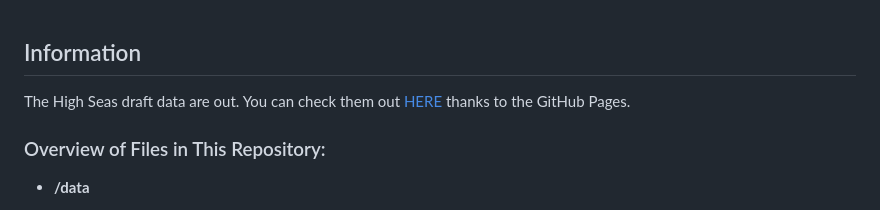
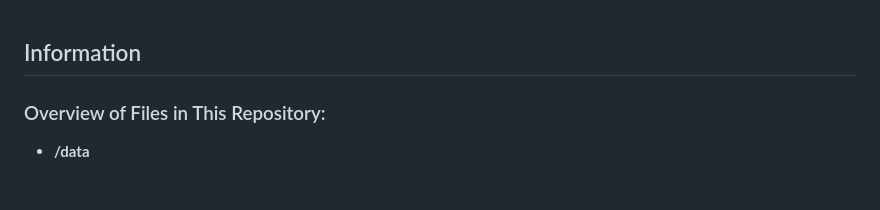
Before and after one commit to petr7410/fab-3-0-decklists-analysis, a Markdown page: README.md, the part around the change. Rendered like a GitHub page.

Commit message:
Removed GitHub page link from README.md, as it is no longer available

```diff
--- a/README.md
+++ b/README.md
@@ -1,5 +1,4 @@
 ## Information
-The High Seas draft data are out. You can check them out [HERE](https://petr7410.github.io/fab-3-0-decklists-analysis) thanks to the GitHub Pages.
 
 ### Overview of Files in This Repository:
 
```
